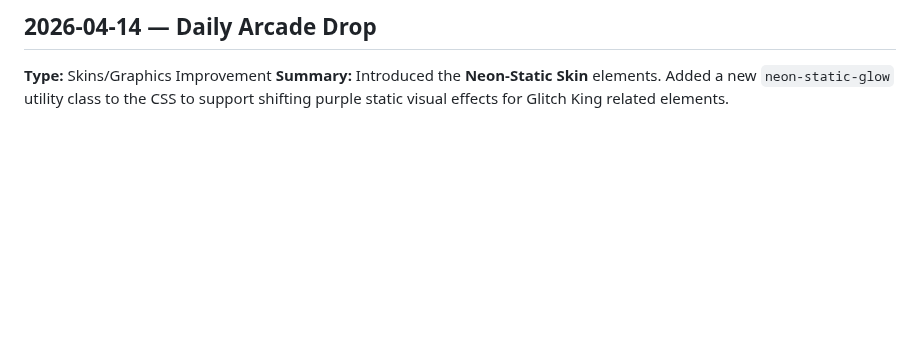
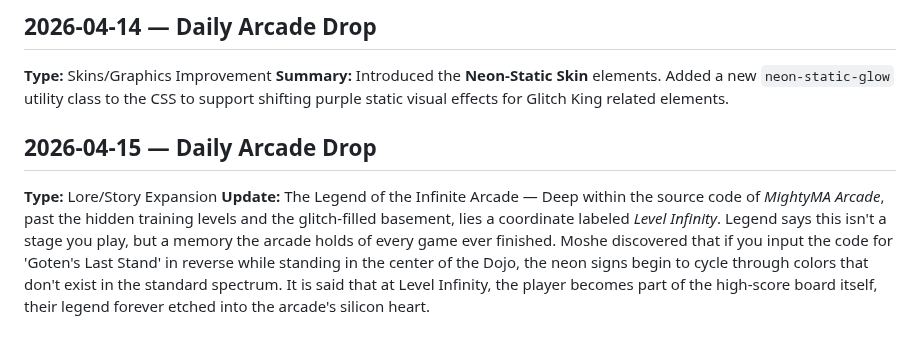
Before and after one commit to mightymoshegreenberg-beep/mightyma-arcade, a Markdown page: arcade-updates.md, the part around the change. GitHub-like rendering; blank space fills up the shorter version.

Commit message:
Append 2026-04-15 arcade update entry

```diff
--- a/arcade-updates.md
+++ b/arcade-updates.md
@@ -90,3 +90,7 @@ Deep in the neon-lit basement of the MightyMA tower, they say the original arcad
 ## 2026-04-14 — Daily Arcade Drop
 **Type:** Skins/Graphics Improvement
 **Summary:** Introduced the **Neon-Static Skin** elements. Added a new `neon-static-glow` utility class to the CSS to support shifting purple static visual effects for Glitch King related elements.
+
+## 2026-04-15 — Daily Arcade Drop
+**Type:** Lore/Story Expansion
+**Update:** The Legend of the Infinite Arcade — Deep within the source code of *MightyMA Arcade*, past the hidden training levels and the glitch-filled basement, lies a coordinate labeled *Level Infinity*. Legend says this isn't a stage you play, but a memory the arcade holds of every game ever finished. Moshe discovered that if you input the code for 'Goten's Last Stand' in reverse while standing in the center of the Dojo, the neon signs begin to cycle through colors that don't exist in the standard spectrum. It is said that at Level Infinity, the player becomes part of the high-score board itself, their legend forever etched into the arcade's silicon heart.
```
